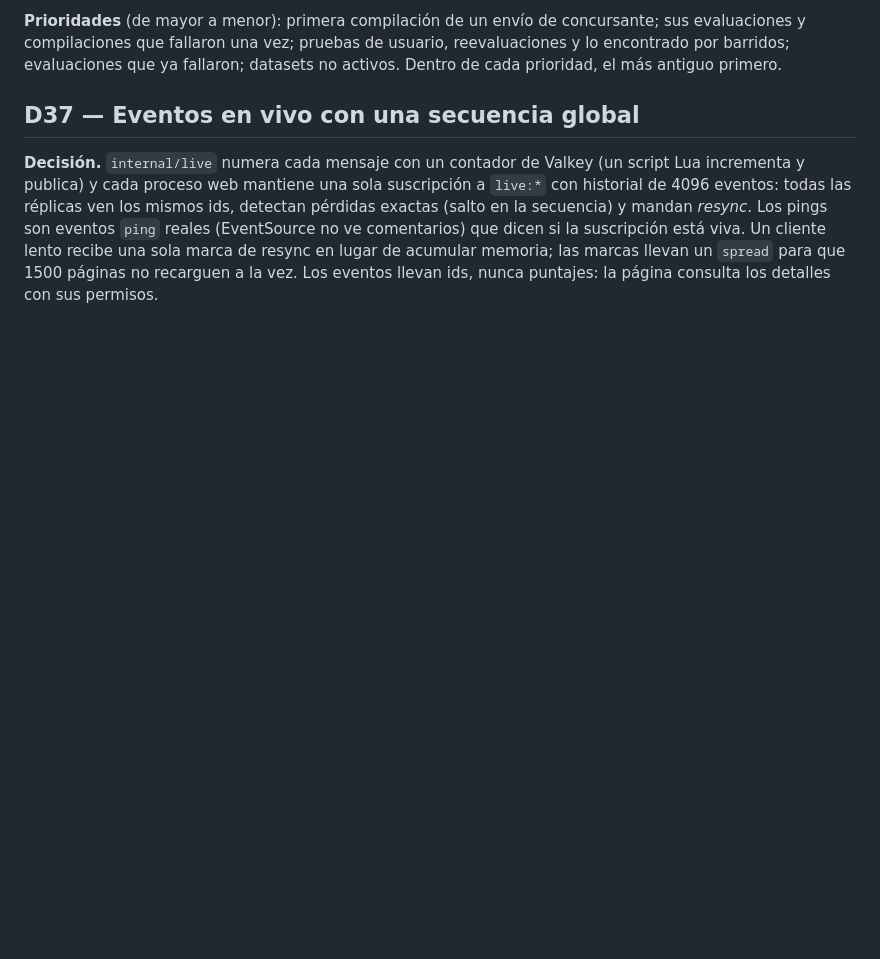
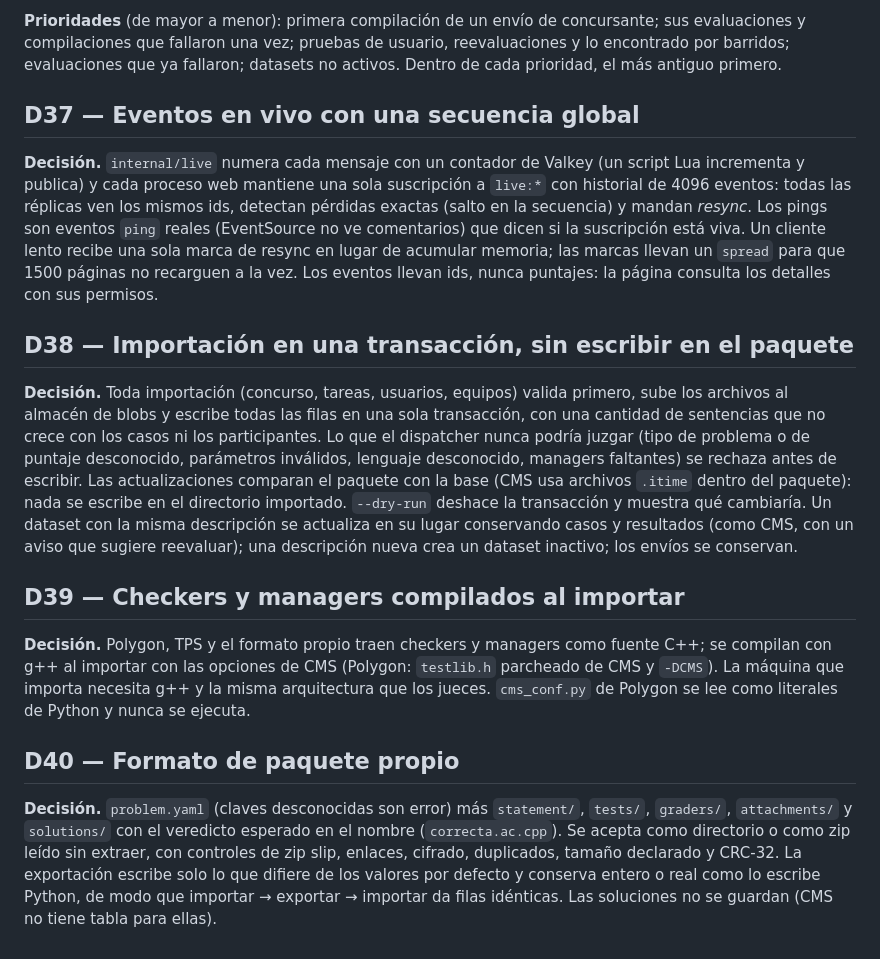
Before and after one commit to D4ND3R/Contest-Management-System-Enchanced, a Markdown page: DECISIONS.md, the part around the change. Rendered like a GitHub page; blank space fills up the shorter version.

Commit message:
DECISIONS: D38-D40 (imports in one transaction, checkers compiled at import, own package format)
Co-Authored-By: Claude Opus 5.5 <noreply@anthropic.com>
Claude-Session: https://claude.ai/code/session_01HGtGHpEwpFjiRSvvbyfoek

```diff
--- a/DECISIONS.md
+++ b/DECISIONS.md
@@ -495,3 +495,38 @@ recibe una sola marca de resync en lugar de acumular memoria; las marcas
 llevan un `spread` para que 1500 páginas no recarguen a la vez. Los
 eventos llevan ids, nunca puntajes: la página consulta los detalles con
 sus permisos.
+
+## D38 — Importación en una transacción, sin escribir en el paquete
+
+**Decisión.** Toda importación (concurso, tareas, usuarios, equipos)
+valida primero, sube los archivos al almacén de blobs y escribe todas las
+filas en una sola transacción, con una cantidad de sentencias que no crece
+con los casos ni los participantes. Lo que el dispatcher nunca podría
+juzgar (tipo de problema o de puntaje desconocido, parámetros inválidos,
+lenguaje desconocido, managers faltantes) se rechaza antes de escribir.
+Las actualizaciones comparan el paquete con la base (CMS usa archivos
+`.itime` dentro del paquete): nada se escribe en el directorio importado.
+`--dry-run` deshace la transacción y muestra qué cambiaría. Un dataset con
+la misma descripción se actualiza en su lugar conservando casos y
+resultados (como CMS, con un aviso que sugiere reevaluar); una descripción
+nueva crea un dataset inactivo; los envíos se conservan.
+
+## D39 — Checkers y managers compilados al importar
+
+**Decisión.** Polygon, TPS y el formato propio traen checkers y managers
+como fuente C++; se compilan con g++ al importar con las opciones de CMS
+(Polygon: `testlib.h` parcheado de CMS y `-DCMS`). La máquina que importa
+necesita g++ y la misma arquitectura que los jueces. `cms_conf.py` de
+Polygon se lee como literales de Python y nunca se ejecuta.
+
+## D40 — Formato de paquete propio
+
+**Decisión.** `problem.yaml` (claves desconocidas son error) más
+`statement/`, `tests/`, `graders/`, `attachments/` y `solutions/` con el
+veredicto esperado en el nombre (`correcta.ac.cpp`). Se acepta como
+directorio o como zip leído sin extraer, con controles de zip slip,
+enlaces, cifrado, duplicados, tamaño declarado y CRC-32. La exportación
+escribe solo lo que difiere de los valores por defecto y conserva entero
+o real como lo escribe Python, de modo que importar → exportar → importar
+da filas idénticas. Las soluciones no se guardan (CMS no tiene tabla para
+ellas).
```
